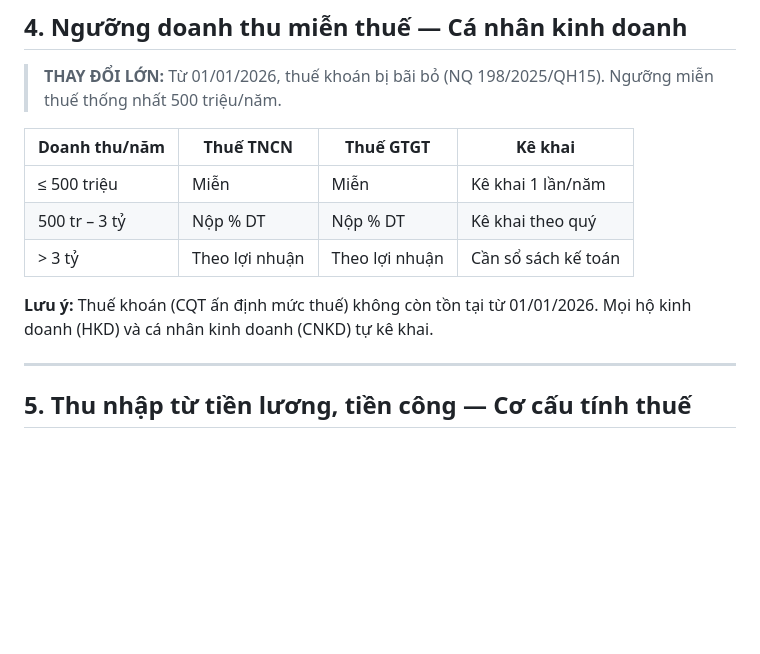
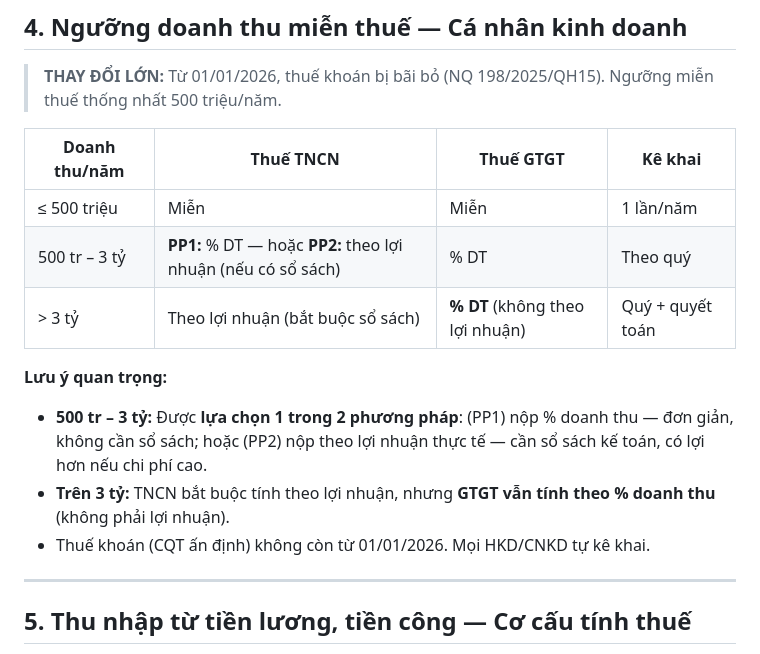
Before and after one commit to leotrinh/ai-agent-skills, a Markdown page: thue-tncn-vietnam/references/tong-quan-thue.md, the part around the change. GitHub-like rendering; blank space fills up the shorter version.

```diff
--- a/thue-tncn-vietnam/references/tong-quan-thue.md
+++ b/thue-tncn-vietnam/references/tong-quan-thue.md
@@ -67,11 +67,14 @@ Người lao động đóng: 10,5% lương (BHXH 8% + BHYT 1,5% + BHTN 1%)
 
 | Doanh thu/năm | Thuế TNCN | Thuế GTGT | Kê khai |
 |---------------|-----------|-----------|---------|
-| ≤ 500 triệu   | Miễn      | Miễn      | Kê khai 1 lần/năm |
-| 500 tr – 3 tỷ | Nộp % DT  | Nộp % DT  | Kê khai theo quý |
-| > 3 tỷ        | Theo lợi nhuận | Theo lợi nhuận | Cần sổ sách kế toán |
+| ≤ 500 triệu   | Miễn | Miễn | 1 lần/năm |
+| 500 tr – 3 tỷ | **PP1:** % DT — hoặc **PP2:** theo lợi nhuận (nếu có sổ sách) | % DT | Theo quý |
+| > 3 tỷ        | Theo lợi nhuận (bắt buộc sổ sách) | **% DT** (không theo lợi nhuận) | Quý + quyết toán |
 
-**Lưu ý:** Thuế khoán (CQT ấn định mức thuế) không còn tồn tại từ 01/01/2026. Mọi hộ kinh doanh (HKD) và cá nhân kinh doanh (CNKD) tự kê khai.
+**Lưu ý quan trọng:**
+- **500 tr – 3 tỷ:** Được **lựa chọn 1 trong 2 phương pháp**: (PP1) nộp % doanh thu — đơn giản, không cần sổ sách; hoặc (PP2) nộp theo lợi nhuận thực tế — cần sổ sách kế toán, có lợi hơn nếu chi phí cao.
+- **Trên 3 tỷ:** TNCN bắt buộc tính theo lợi nhuận, nhưng **GTGT vẫn tính theo % doanh thu** (không phải lợi nhuận).
+- Thuế khoán (CQT ấn định) không còn từ 01/01/2026. Mọi HKD/CNKD tự kê khai.
 
 ---
 
```
Also changed, not shown: thue-tncn-vietnam/SKILL.md (+2 -2 lines), thue-tncn-vietnam/references/freelancer-guide.md (+5 -2 lines).
